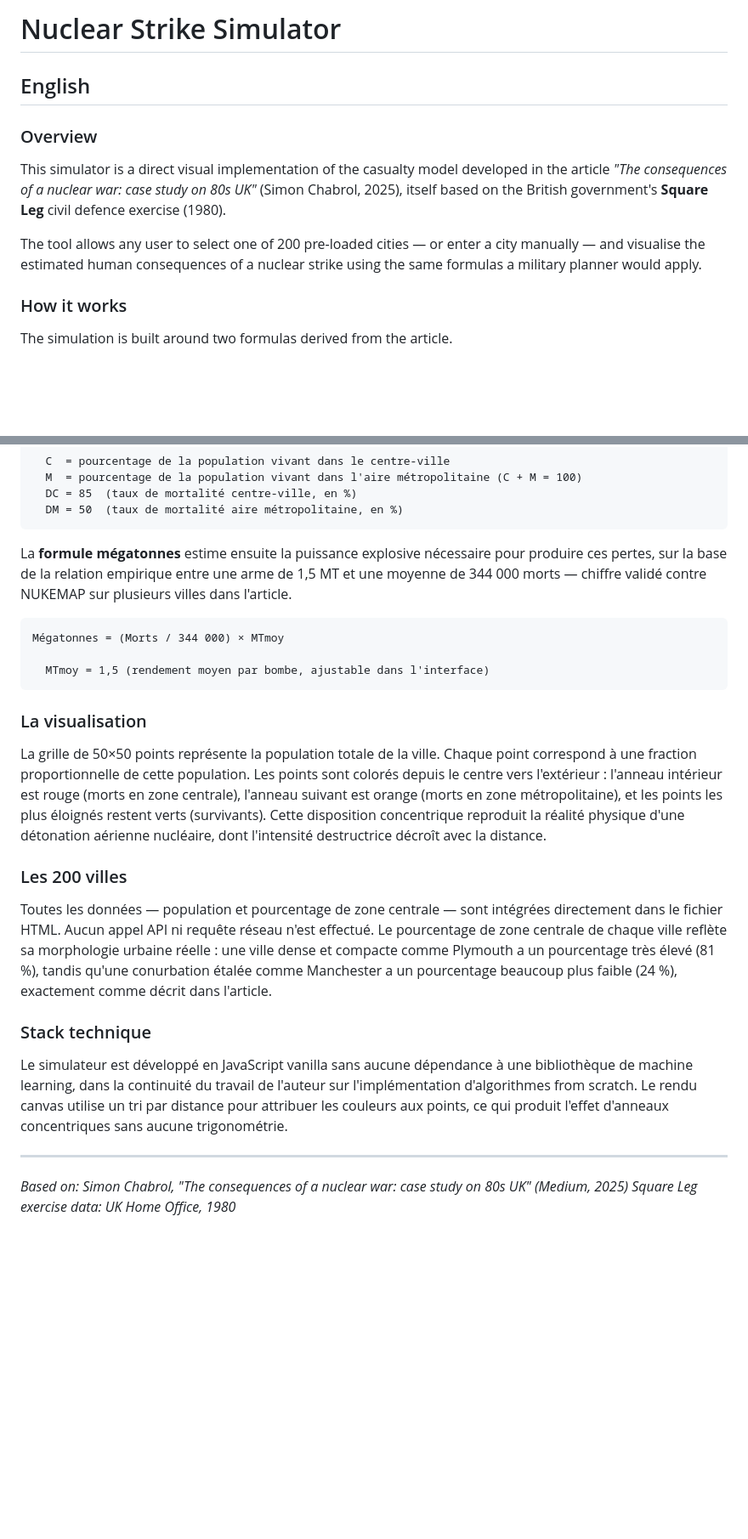
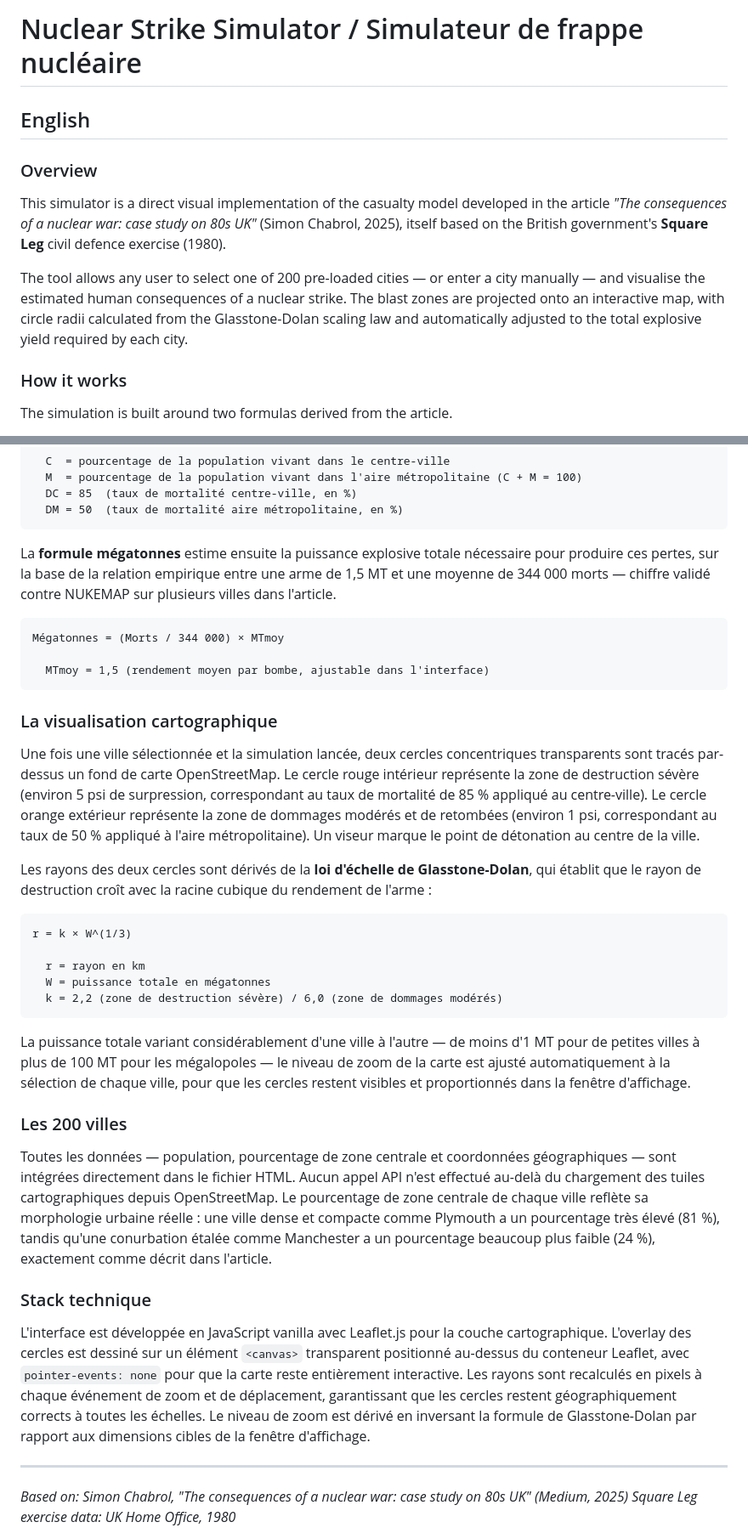
Before and after one commit to simonchabrol/nuclear-strike-simulator, a Markdown page: README.md, 2 parts joined by grey strips. Shown at 85% size. Drawn GitHub-style; blank space fills up the shorter version.

````diff
--- a/README.md
+++ b/README.md
@@ -1,4 +1,4 @@
-# Nuclear Strike Simulator
+# Nuclear Strike Simulator / Simulateur de frappe nucléaire
 
 ## English
 
@@ -6,7 +6,7 @@
 
 This simulator is a direct visual implementation of the casualty model developed in the article *"The consequences of a nuclear war: case study on 80s UK"* (Simon Chabrol, 2025), itself based on the British government's **Square Leg** civil defence exercise (1980).
 
-The tool allows any user to select one of 200 pre-loaded cities — or enter a city manually — and visualise the estimated human consequences of a nuclear strike using the same formulas a military planner would apply.
+The tool allows any user to select one of 200 pre-loaded cities — or enter a city manually — and visualise the estimated human consequences of a nuclear strike. The blast zones are projected onto an interactive map, with circle radii calculated from the Glasstone-Dolan scaling law and automatically adjusted to the total explosive yield required by each city.
 
 ### How it works
 
@@ -68,7 +80,7 @@ Pertes = ( (C × DC) + (M × DM) ) / 100
   DM = 50  (taux de mortalité aire métropolitaine, en %)
 ```
 
-La **formule mégatonnes** estime ensuite la puissance explosive nécessaire pour produire ces pertes, sur la base de la relation empirique entre une arme de 1,5 MT et une moyenne de 344 000 morts — chiffre validé contre NUKEMAP sur plusieurs villes dans l'article.
+La **formule mégatonnes** estime ensuite la puissance explosive totale nécessaire pour produire ces pertes, sur la base de la relation empirique entre une arme de 1,5 MT et une moyenne de 344 000 morts — chiffre validé contre NUKEMAP sur plusieurs villes dans l'article.
 
 ```
 Mégatonnes = (Morts / 344 000) × MTmoy
@@ -76,17 +88,29 @@ Mégatonnes = (Morts / 344 000) × MTmoy
   MTmoy = 1,5 (rendement moyen par bombe, ajustable dans l'interface)
 ```
 
-### La visualisation
+### La visualisation cartographique
 
-La grille de 50×50 points représente la population totale de la ville. Chaque point correspond à une fraction proportionnelle de cette population. Les points sont colorés depuis le centre vers l'extérieur : l'anneau intérieur est rouge (morts en zone centrale), l'anneau suivant est orange (morts en zone métropolitaine), et les points les plus éloignés restent verts (survivants). Cette disposition concentrique reproduit la réalité physique d'une détonation aérienne nucléaire, dont l'intensité destructrice décroît avec la distance.
+Une fois une ville sélectionnée et la simulation lancée, deux cercles concentriques transparents sont tracés par-dessus un fond de carte OpenStreetMap. Le cercle rouge intérieur représente la zone de destruction sévère (environ 5 psi de surpression, correspondant au taux de mortalité de 85 % appliqué au centre-ville). Le cercle orange extérieur représente la zone de dommages modérés et de retombées (environ 1 psi, correspondant au taux de 50 % appliqué à l'aire métropolitaine). Un viseur marque le point de détonation au centre de la ville.
+
+Les rayons des deux cercles sont dérivés de la **loi d'échelle de Glasstone-Dolan**, qui établit que le rayon de destruction croît avec la racine cubique du rendement de l'arme :
+
+```
+r = k × W^(1/3)
+
+  r = rayon en km
+  W = puissance totale en mégatonnes
+  k = 2,2 (zone de destruction sévère) / 6,0 (zone de dommages modérés)
+```
+
+La puissance totale variant considérablement d'une ville à l'autre — de moins d'1 MT pour de petites villes à plus de 100 MT pour les mégalopoles — le niveau de zoom de la carte est ajusté automatiquement à la sélection de chaque ville, pour que les cercles restent visibles et proportionnés dans la fenêtre d'affichage.
 
 ### Les 200 villes
 
-Toutes les données — population et pourcentage de zone centrale — sont intégrées directement dans le fichier HTML. Aucun appel API ni requête réseau n'est effectué. Le pourcentage de zone centrale de chaque ville reflète sa morphologie urbaine réelle : une ville dense et compacte comme Plymouth a un pourcentage très élevé (81 %), tandis qu'une conurbation étalée comme Manchester a un pourcentage beaucoup plus faible (24 %), exactement comme décrit dans l'article.
+Toutes les données — population, pourcentage de zone centrale et coordonnées géographiques — sont intégrées directement dans le fichier HTML. Aucun appel API n'est effectué au-delà du chargement des tuiles cartographiques depuis OpenStreetMap. Le pourcentage de zone centrale de chaque ville reflète sa morphologie urbaine réelle : une ville dense et compacte comme Plymouth a un pourcentage très élevé (81 %), tandis qu'une conurbation étalée comme Manchester a un pourcentage beaucoup plus faible (24 %), exactement comme décrit dans l'article.
 
 ### Stack technique
 
-Le simulateur est développé en JavaScript vanilla sans aucune dépendance à une bibliothèque de machine learning, dans la continuité du travail de l'auteur sur l'implémentation d'algorithmes from scratch. Le rendu canvas utilise un tri par distance pour attribuer les couleurs aux points, ce qui produit l'effet d'anneaux concentriques sans aucune trigonométrie.
+L'interface est développée en JavaScript vanilla avec Leaflet.js pour la couche cartographique. L'overlay des cercles est dessiné sur un élément `<canvas>` transparent positionné au-dessus du conteneur Leaflet, avec `pointer-events: none` pour que la carte reste entièrement interactive. Les rayons sont recalculés en pixels à chaque événement de zoom et de déplacement, garantissant que les cercles restent géographiquement corrects à toutes les échelles. Le niveau de zoom est dérivé en inversant la formule de Glasstone-Dolan par rapport aux dimensions cibles de la fenêtre d'affichage.
 
 ---
 
````
Also changed, not shown: other parts of README.md (+18 -6 lines).
